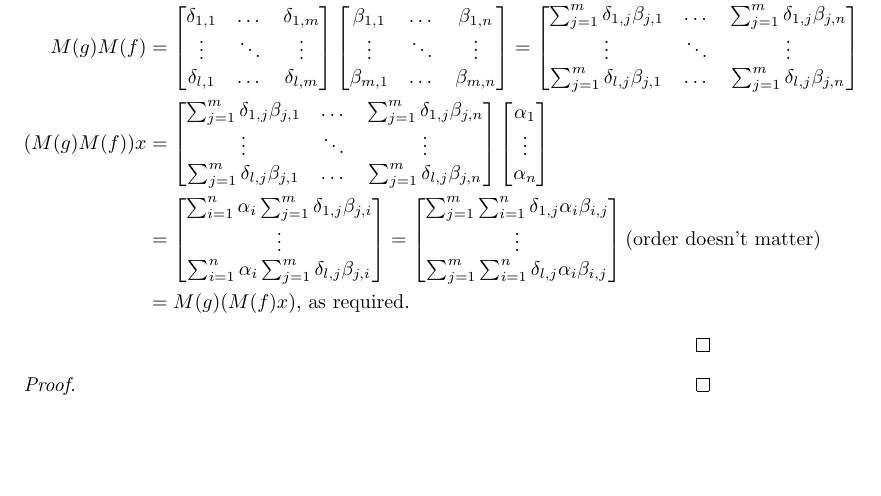
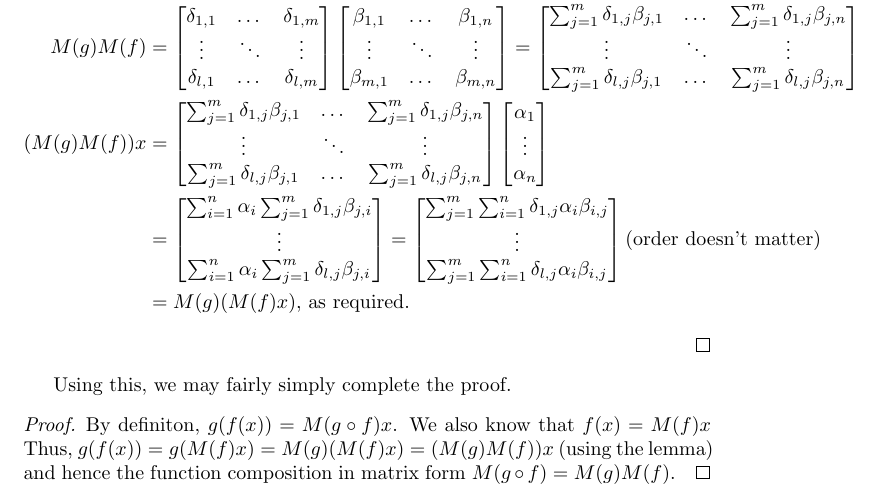
Before and after one commit to ArthurAllshire/pim-solutions, a LaTeX document (chapter10/chapter10.tex): part of page 2 of 2, cut so that both start at the same text, the shorter picture padded with empty space. Compiled offline with pdfLaTeX.

Commit message:
Complete 10.14 proof, add pdf

```diff
--- a/chapter10/chapter10.tex
+++ b/chapter10/chapter10.tex
@@ -127,8 +127,11 @@ Let
 \]
 \end{proof}
 
+Using this, we may fairly simply complete the proof.
+
 \begin{proof}
-
+By definiton, $g(f(x)) = M(g \circ f)x$. We also know that $f(x) = M(f)x$ Thus, $g(f(x)) = g(M(f)x) = M(g)(M(f)x) = (M(g)M(f))x$ (using the lemma)
+and hence the function composition in matrix form $M(g \circ f) = M(g)M(f)$.
 \end{proof}
 
 \end{document}
```
Also changed, not shown: chapter10/chapter10.pdf (added).
